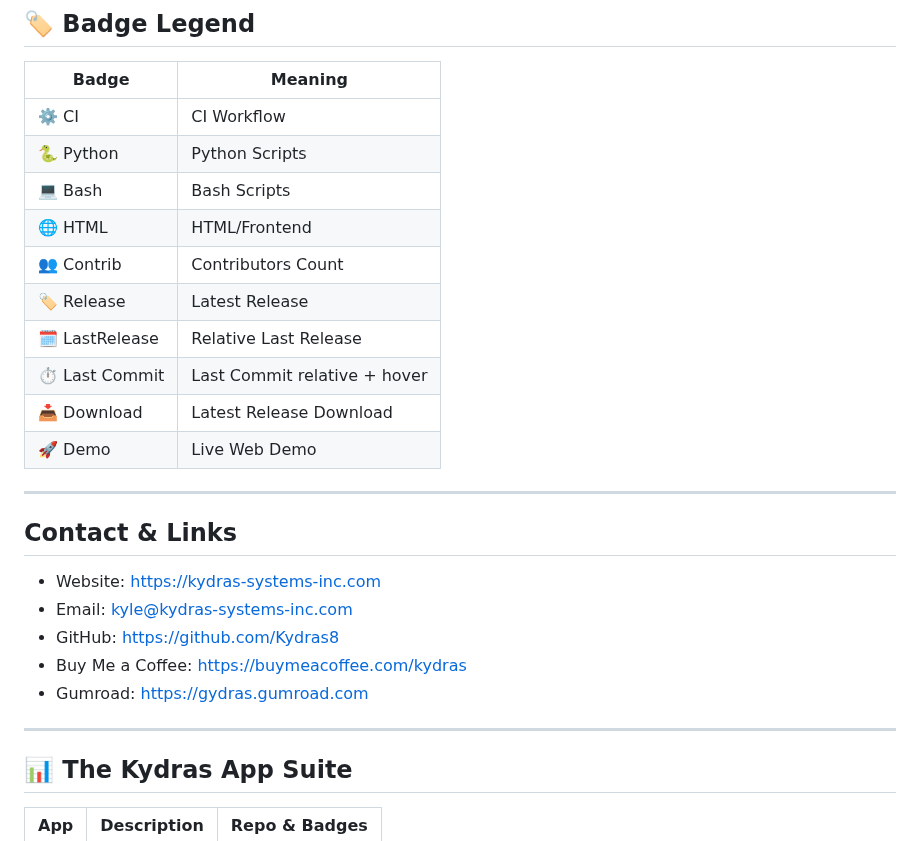
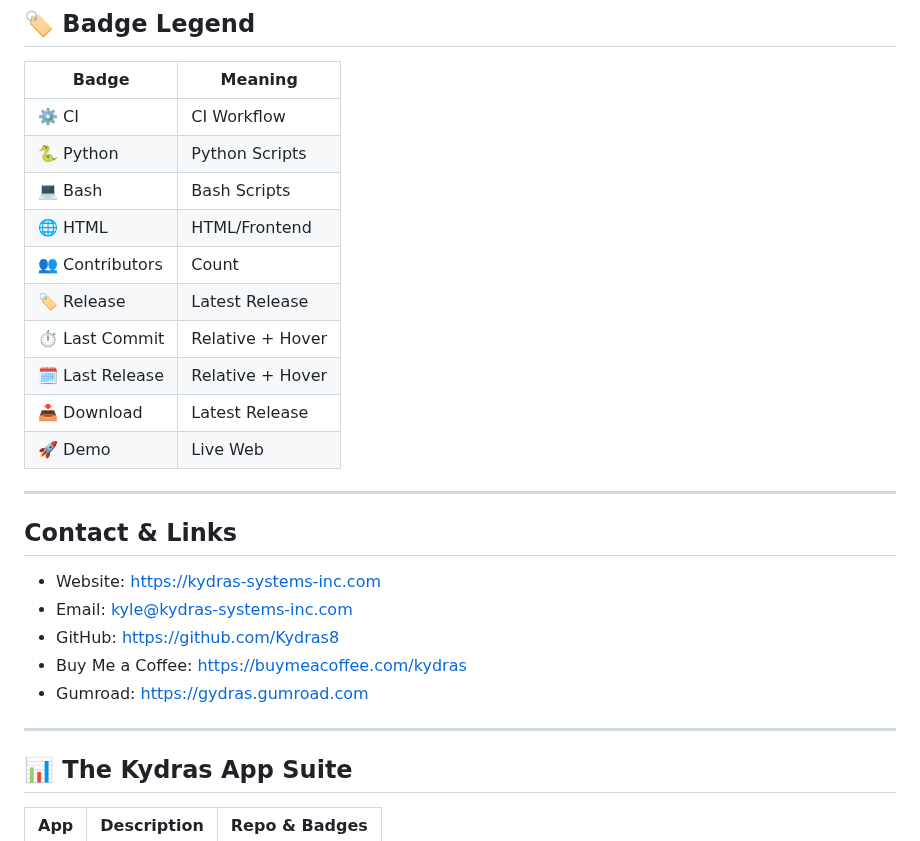
Before and after one commit to Kydras8/Kydras8, a Markdown page: README.md, the part around one of its changes. Drawn GitHub-style.

```diff
--- a/README.md
+++ b/README.md
@@ -12,15 +10,14 @@ Build • Secure • Create
 | 🐍 Python | Python Scripts |
 | 💻 Bash | Bash Scripts |
 | 🌐 HTML | HTML/Frontend |
-| 👥 Contrib | Contributors Count |
+| 👥 Contributors | Count |
 | 🏷️ Release | Latest Release |
-| 🗓️ LastRelease | Relative Last Release |
-| ⏱️ Last Commit | Last Commit relative + hover |
-| 📥 Download | Latest Release Download |
-| 🚀 Demo | Live Web Demo |
+| ⏱️ Last Commit | Relative + Hover |
+| 🗓️ Last Release | Relative + Hover |
+| 📥 Download | Latest Release |
+| 🚀 Demo | Live Web |
 
 ---
-
 ## Contact & Links
 - Website: https://kydras-systems-inc.com
 - Email: kyle@kydras-systems-inc.com
@@ -29,7 +26,6 @@ Build • Secure • Create
 - Gumroad: https://gydras.gumroad.com
 
 ---
-
 ## 📊 The Kydras App Suite
 | App | Description | Repo & Badges |
 |---|---|---|
```
Also changed, not shown: other parts of README.md (+22 -10 lines).
